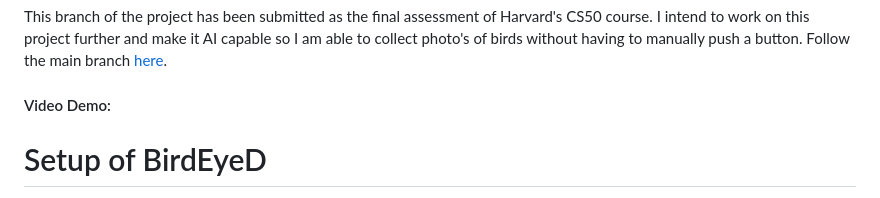
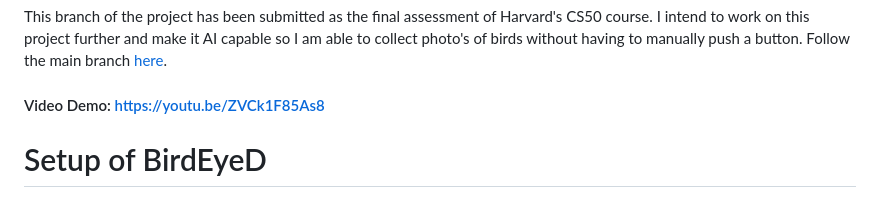
Before and after one commit to JackEverson/BirdEyeD, a Markdown page: README.md, the part around the change. Rendered like a GitHub page.

Commit message:
youtube link for CS50

```diff
--- a/README.md
+++ b/README.md
@@ -14,7 +14,7 @@ This is project is inspired by [BirdNET](https://birdnet.cornell.edu) and the im
 #### CS50
 This branch of the project has been submitted as the final assessment of Harvard's CS50 course. I intend to work on this project further and make it AI capable so I am able to collect photo's of birds without having to manually push a button. Follow the main branch [here](https://github.com/JackEverson/bird_eyeD).
 
-#### Video Demo:
+#### Video Demo: https://youtu.be/ZVCk1F85As8
 
 # Setup of BirdEyeD
 This project was targeted to run on a Raspberry Pi 4 with 4GB of RAM and a 64GB microsd card (total space occupied after everything was up and running was about 3.4GB, I just wanted to take a lot of pictures). The operating system is Raspberry Pi OS 11 "bullseye". I chose to buy a cheap webcamera for this project but I believe the official Raspberry Pi camera Module v2 should work to (PLEASE NOTE: the Raspberry Pi Camera Module v3 is not compatible with OpenCV2 which this project depends on). Testing was also done with my laptop running Ubuntu v22.04.3 LTS (Jammy Jellyfish) using its build in camera (and the purchased webcamera) and everything worked correctly.
```
